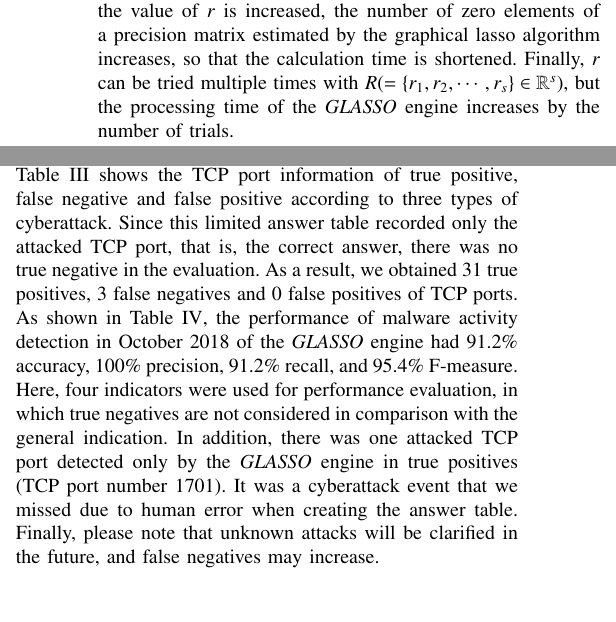
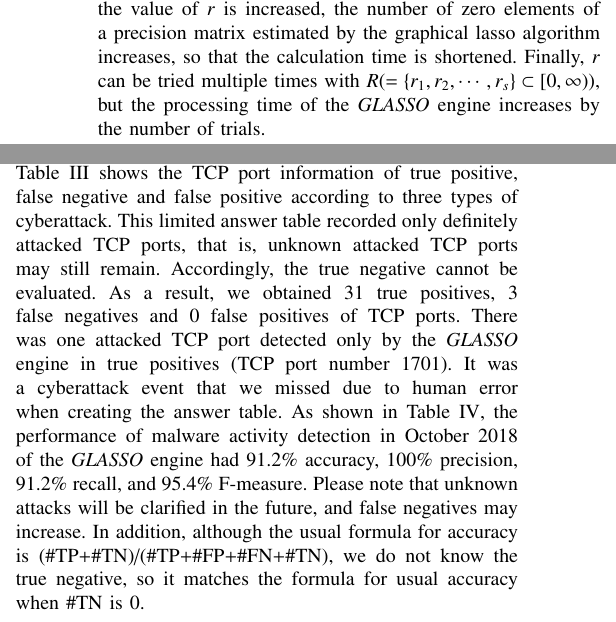
Before and after one commit to Gotchance/TrustCom, a LaTeX paper (TrustCom_han.tex): two parts of the columns of pages 5 and 6 of 8, joined at a grey line, cut so that both start at the same text. Compiled offline with pdfLaTeX.

Commit message:
FINALANALNALNALNALNALNAL

```diff
--- a/TrustCom_han.tex
+++ b/TrustCom_han.tex
@@ -359,7 +359,7 @@ Here, it is similarly meaningful between scrape-down weakly related dependencies
 Accordingly, $r$ and $M$ have similar roles.
 As a feature of $r$, $d^{(r)}$ generally becomes closer to 1 as $r$ becomes closer to 0, and $d^{(r)}$ becomes closer to 0 as $r$ becomes larger.
 In addition, as the value of $r$ is increased, the number of zero elements of a precision matrix estimated by the graphical lasso algorithm increases, so that the calculation time is shortened.
-Finally, $r$ can be tried multiple times with $R ( = \{r_1, r_2, \cdots, r_s\}\in\mathbb{R}^s)$, but the processing time of the {\it GLASSO} engine increases by the number of trials.
+Finally, $r$ can be tried multiple times with $R ( = \{r_1, r_2, \cdots, r_s\}\subset [0,\infty))$, but the processing time of the {\it GLASSO} engine increases by the number of trials.
 
 We set the {\it GLASSO} engine to $T=600$ {\it (sec.)}, $M=12$ and fine-tune the value of $r$ to six decimal places.
 Even when trying with varying values from six decimal places to two decimal places, the graph density value did not change significantly.
@@ -486,13 +486,15 @@ We comprehensively looked at a range of information such as information containe
 We used the limited answer table to check the answer of attacked TCP ports detected in real time from the {\it GLASSO} engine.
 The results of the answers are shown in Table~\ref{tab:answer}.
 Table~\ref{tab:answer} shows the TCP port information of true positive, false negative and false positive according to three types of cyberattack.
-Since this limited answer table recorded only the attacked TCP port, that is, the correct answer, there was no true negative in the evaluation.
+This limited answer table recorded only definitely attacked TCP ports, that is, unknown attacked TCP ports may still remain.
+Accordingly, the true negative cannot be evaluated.
 As a result, we obtained 31 true positives, 3 false negatives and 0 false positives of TCP ports.
+There was one attacked TCP port detected only by the {\it GLASSO} engine in true positives (TCP port number 1701).
+It was a cyberattack event that we missed due to human error when creating the answer table.
 As shown in Table~\ref{tab:accuracy}, the performance of malware activity detection in October 2018 of the {\it GLASSO} engine had 91.2\% accuracy, 100\% precision, 91.2\% recall, and 95.4\% F-measure.
-Here, four indicators were used for performance evaluation, in which true negatives are not considered in comparison with the general indication.
-In addition, there was one attacked TCP port detected only by the {\it GLASSO} engine in true positives (TCP port number 1701).
-It was a cyberattack event that we missed due to human error when creating the answer table.
-Finally, please note that unknown attacks will be clarified in the future, and false negatives may increase.
+%Here, four indicators were used for performance evaluation, in which true negatives are not considered in comparison with the general indication.
+Please note that unknown attacks will be clarified in the future, and false negatives may increase.
+In addition, although the usual formula for accuracy is (\#TP+\#TN)/(\#TP+\#FP+\#FN+\#TN), we do not know the true negative, so it matches the formula for usual accuracy when \#TN is 0.
 
 \begin{table}[tb]
   \centering
```
Also changed, not shown: TrustCom_han.pdf, TrustCom_han.tex (15 more changed lines).
